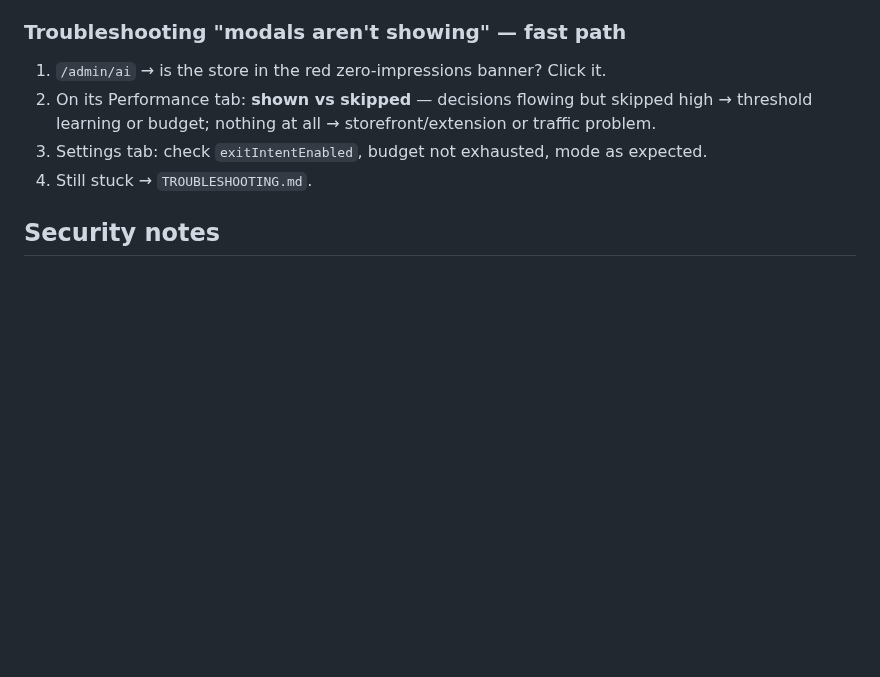
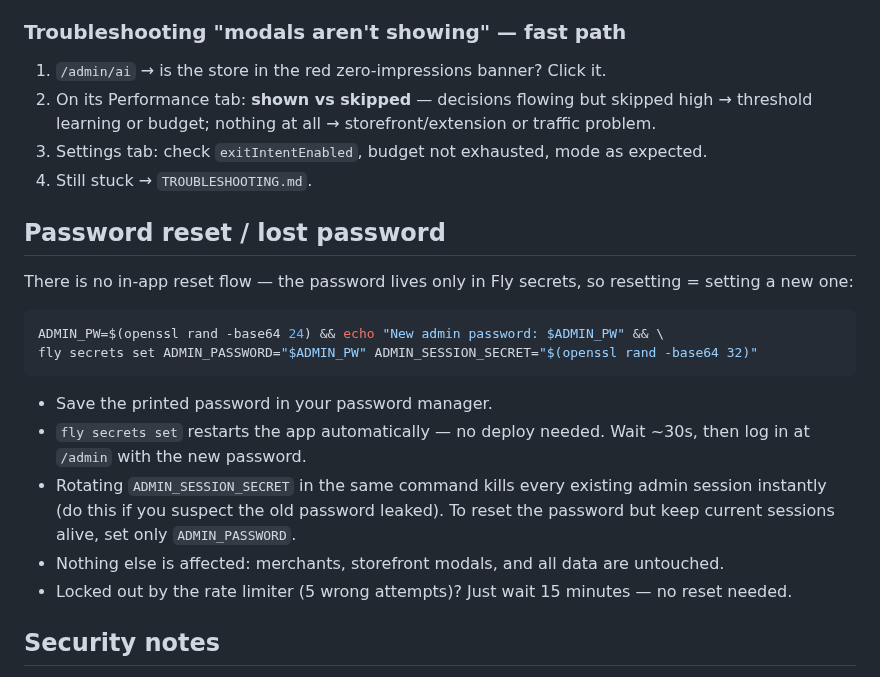
Before and after one commit to tjmajewski/exit-intent-offer-v2, a Markdown page: SUPER_ADMIN_GUIDE.md, the part around the change. GitHub-like rendering; blank space fills up the shorter version.

Commit message:
Document admin password reset procedure in SUPER_ADMIN_GUIDE
Co-Authored-By: Claude Fable 5 <noreply@anthropic.com>
Claude-Session: https://claude.ai/code/session_01BD461YcijYhrCCJB4cUk8Z

````diff
--- a/SUPER_ADMIN_GUIDE.md
+++ b/SUPER_ADMIN_GUIDE.md
@@ -60,6 +60,21 @@ Cross-customer view of the decision engine. Top nav → **AI Dashboard**.
 3. Settings tab: check `exitIntentEnabled`, budget not exhausted, mode as expected.
 4. Still stuck → `TROUBLESHOOTING.md`.
 
+## Password reset / lost password
+
+There is no in-app reset flow — the password lives only in Fly secrets, so resetting = setting a new one:
+
+```bash
+ADMIN_PW=$(openssl rand -base64 24) && echo "New admin password: $ADMIN_PW" && \
+fly secrets set ADMIN_PASSWORD="$ADMIN_PW" ADMIN_SESSION_SECRET="$(openssl rand -base64 32)"
+```
+
+- Save the printed password in your password manager.
+- `fly secrets set` restarts the app automatically — no deploy needed. Wait ~30s, then log in at `/admin` with the new password.
+- Rotating `ADMIN_SESSION_SECRET` in the same command kills every existing admin session instantly (do this if you suspect the old password leaked). To reset the password but keep current sessions alive, set only `ADMIN_PASSWORD`.
+- Nothing else is affected: merchants, storefront modals, and all data are untouched.
+- Locked out by the rate limiter (5 wrong attempts)? Just wait 15 minutes — no reset needed.
+
 ## Security notes
 - Fails closed: no secrets set → console unreachable.
 - Cookie is HttpOnly/Secure/SameSite=Lax, HMAC-signed, 12h expiry.
````
